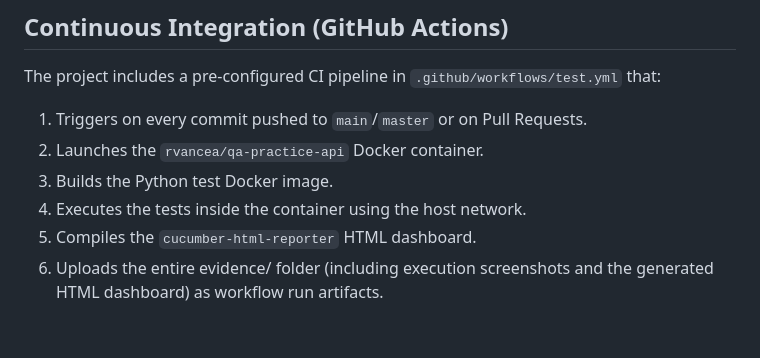
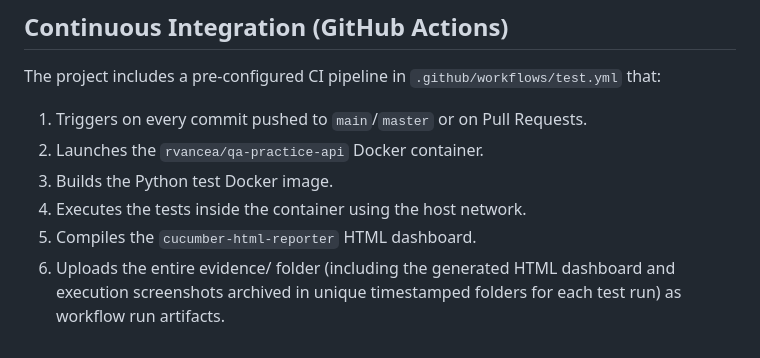
Before and after one commit to ExodusDice/InterviewQA.Test, a Markdown page: README.md, the part around the change. GitHub-like rendering.

Commit message:
Update README CI description to mention timestamped test run folders

```diff
--- a/README.md
+++ b/README.md
@@ -154,4 +154,4 @@ The project includes a pre-configured CI pipeline in `.github/workflows/test.yml
 3.  Builds the Python test Docker image.
 4.  Executes the tests inside the container using the host network.
 5.  Compiles the `cucumber-html-reporter` HTML dashboard.
-6.  Uploads the entire evidence/ folder (including execution screenshots and the generated HTML dashboard) as workflow run artifacts.
+6.  Uploads the entire evidence/ folder (including the generated HTML dashboard and execution screenshots archived in unique timestamped folders for each test run) as workflow run artifacts.
```
